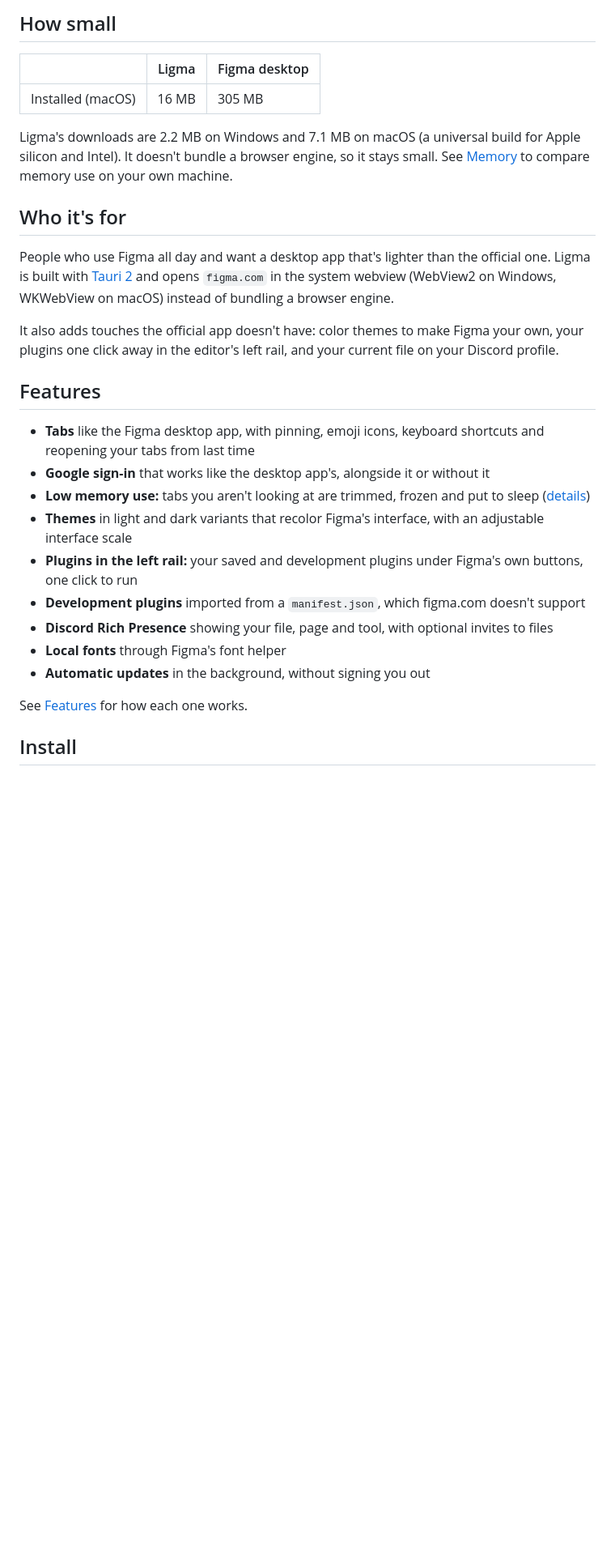
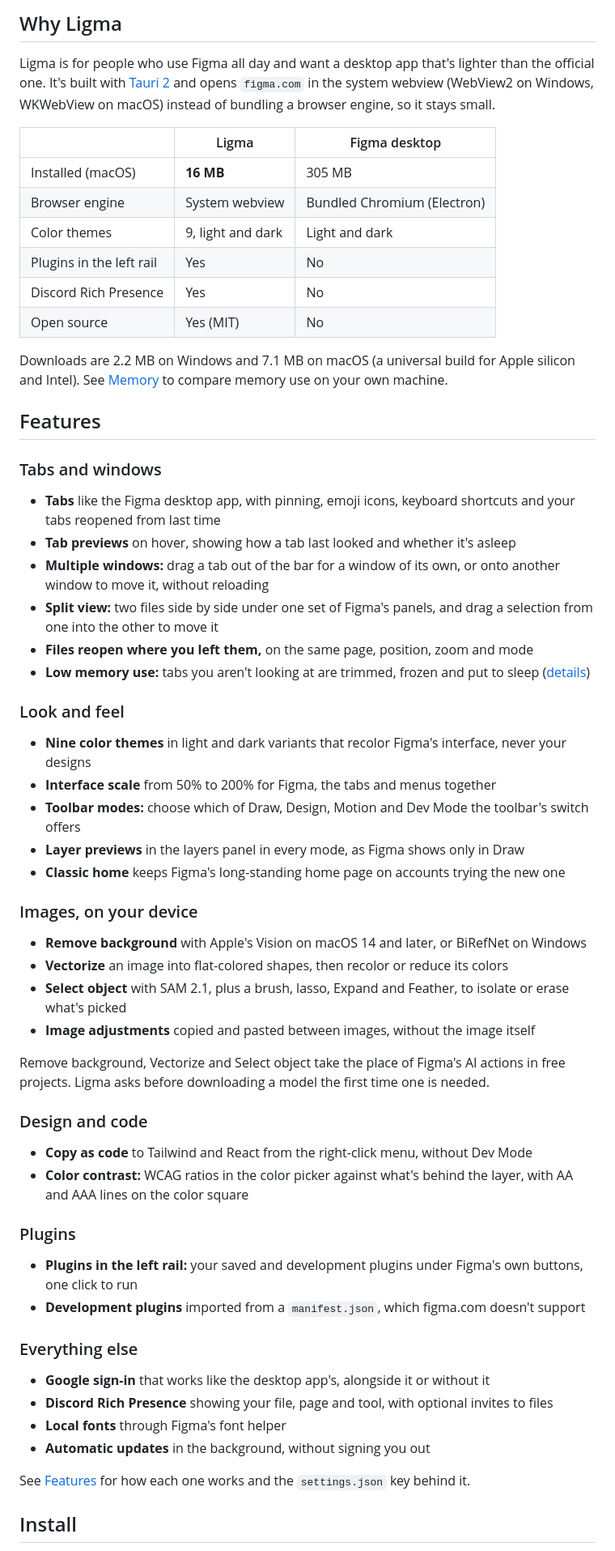
Before and after one commit to trelakor/ligma, a Markdown page: README.md, the part around one of its changes. Shown at 81% size. GitHub-like rendering; blank space fills up the shorter version.

Commit message:
docs(readme): group features, add social cover for the site and repo

```diff
--- a/README.md
+++ b/README.md
@@ -15,33 +19,67 @@ A lightweight desktop app for [Figma](https://www.figma.com), about 4 MB.
 
 </div>
 
-## How small
+## Why Ligma
 
-|                   | Ligma  | Figma desktop |
-| ----------------- | ------ | ------------- |
-| Installed (macOS) | 16 MB  | 305 MB        |
+Ligma is for people who use Figma all day and want a desktop app that's lighter than the official one. It's built with [Tauri 2](https://tauri.app) and opens `figma.com` in the system webview (WebView2 on Windows, WKWebView on macOS) instead of bundling a browser engine, so it stays small.
 
-Ligma's downloads are 2.2 MB on Windows and 7.1 MB on macOS (a universal build for Apple silicon and Intel). It doesn't bundle a browser engine, so it stays small. See [Memory](docs/MEMORY.md) to compare memory use on your own machine.
+|                          | Ligma             | Figma desktop               |
+| ------------------------ | ----------------- | --------------------------- |
+| Installed (macOS)        | **16 MB**         | 305 MB                      |
+| Browser engine           | System webview    | Bundled Chromium (Electron) |
+| Color themes             | 9, light and dark | Light and dark              |
+| Plugins in the left rail | Yes               | No                          |
+| Discord Rich Presence    | Yes               | No                          |
+| Open source              | Yes (MIT)         | No                          |
 
-## Who it's for
-
-People who use Figma all day and want a desktop app that's lighter than the official one. Ligma is built with [Tauri 2](https://tauri.app) and opens `figma.com` in the system webview (WebView2 on Windows, WKWebView on macOS) instead of bundling a browser engine.
-
-It also adds touches the official app doesn't have: color themes to make Figma your own, your plugins one click away in the editor's left rail, and your current file on your Discord profile.
+Downloads are 2.2 MB on Windows and 7.1 MB on macOS (a universal build for Apple silicon and Intel). See [Memory](docs/MEMORY.md) to compare memory use on your own machine.
 
 ## Features
 
-- **Tabs** like the Figma desktop app, with pinning, emoji icons, keyboard shortcuts and reopening your tabs from last time
-- **Google sign-in** that works like the desktop app's, alongside it or without it
+### Tabs and windows
+
+- **Tabs** like the Figma desktop app, with pinning, emoji icons, keyboard shortcuts and your tabs reopened from last time
+- **Tab previews** on hover, showing how a tab last looked and whether it's asleep
+- **Multiple windows:** drag a tab out of the bar for a window of its own, or onto another window to move it, without reloading
+- **Split view:** two files side by side under one set of Figma's panels, and drag a selection from one into the other to move it
+- **Files reopen where you left them,** on the same page, position, zoom and mode
 - **Low memory use:** tabs you aren't looking at are trimmed, frozen and put to sleep ([details](docs/MEMORY.md))
-- **Themes** in light and dark variants that recolor Figma's interface, with an adjustable interface scale
+
+### Look and feel
+
+- **Nine color themes** in light and dark variants that recolor Figma's interface, never your designs
+- **Interface scale** from 50% to 200% for Figma, the tabs and menus together
+- **Toolbar modes:** choose which of Draw, Design, Motion and Dev Mode the toolbar's switch offers
+- **Layer previews** in the layers panel in every mode, as Figma shows only in Draw
+- **Classic home** keeps Figma's long-standing home page on accounts trying the new one
+
+### Images, on your device
+
+- **Remove background** with Apple's Vision on macOS 14 and later, or BiRefNet on Windows
+- **Vectorize** an image into flat-colored shapes, then recolor or reduce its colors
+- **Select object** with SAM 2.1, plus a brush, lasso, Expand and Feather, to isolate or erase what's picked
+- **Image adjustments** copied and pasted between images, without the image itself
+
+Remove background, Vectorize and Select object take the place of Figma's AI actions in free projects. Ligma asks before downloading a model the first time one is needed.
+
+### Design and code
+
+- **Copy as code** to Tailwind and React from the right-click menu, without Dev Mode
+- **Color contrast:** WCAG ratios in the color picker against what's behind the layer, with AA and AAA lines on the color square
+
+### Plugins
+
 - **Plugins in the left rail:** your saved and development plugins under Figma's own buttons, one click to run
 - **Development plugins** imported from a `manifest.json`, which figma.com doesn't support
+
+### Everything else
+
+- **Google sign-in** that works like the desktop app's, alongside it or without it
 - **Discord Rich Presence** showing your file, page and tool, with optional invites to files
 - **Local fonts** through Figma's font helper
 - **Automatic updates** in the background, without signing you out
 
-See [Features](docs/FEATURES.md) for how each one works.
+See [Features](docs/FEATURES.md) for how each one works and the `settings.json` key behind it.
 
 ## Install
 
```
Also changed, not shown: other parts of README.md (+17 -5 lines), docs/DEVELOPMENT.md (+6 -0 lines), site/social-cover.png (added), 4 other files.
